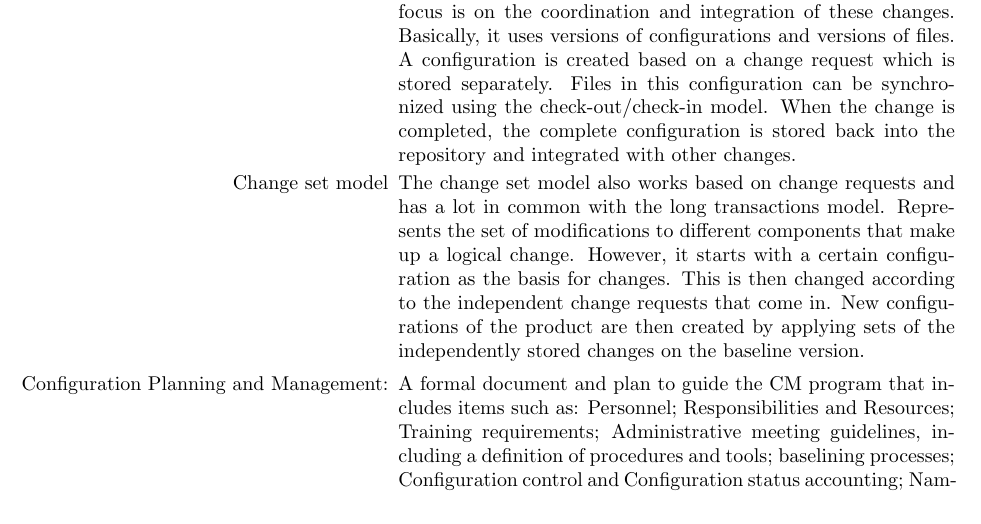
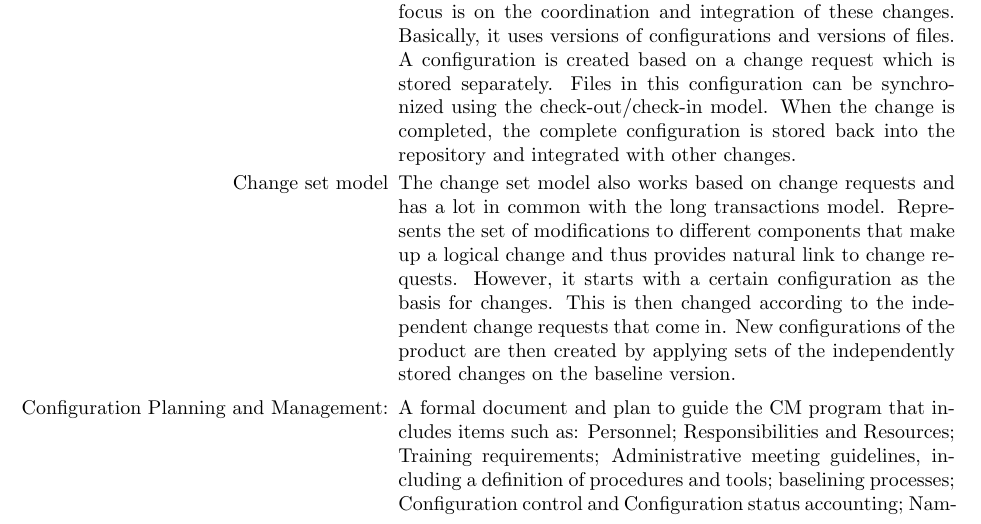
Before and after one commit to danhil/configuration-management, a LaTeX document (summary.tex): part of page 6 of 7, cut so that both start at the same text. Compiled offline with pdfLaTeX.

Commit message:
Done feiler

```diff
--- a/summary.tex
+++ b/summary.tex
@@ -140,8 +140,9 @@ The main question that occurs in different forms is: what program is this? This
     A configuration is created based on a change request which is stored separately. Files in this configuration can be synchronized using the check-out/check-in model.
     When the change is completed, the complete configuration is stored back into the repository and integrated with other changes.
     \item[Change set model]
-    The change set model also works based on change requests and has a lot in common with the long transactions model. Represents the set of modifications to different components that make up a logical change.
-    However, it starts with a certain configuration as the basis for changes. This is then changed according to the independent change requests that come in.
+    The change set model also works based on change requests and has a lot in common with the long transactions model. Represents the set of modifications to different components that make up
+    a logical change and thus provides natural link to change requests. However, it starts with a certain configuration as the basis for changes.
+    This is then changed according to the independent change requests that come in.
     New configurations of the product are then created by applying sets of the independently stored changes on the baseline version.
     \end{itemize}
     \begin{itemize}
```
